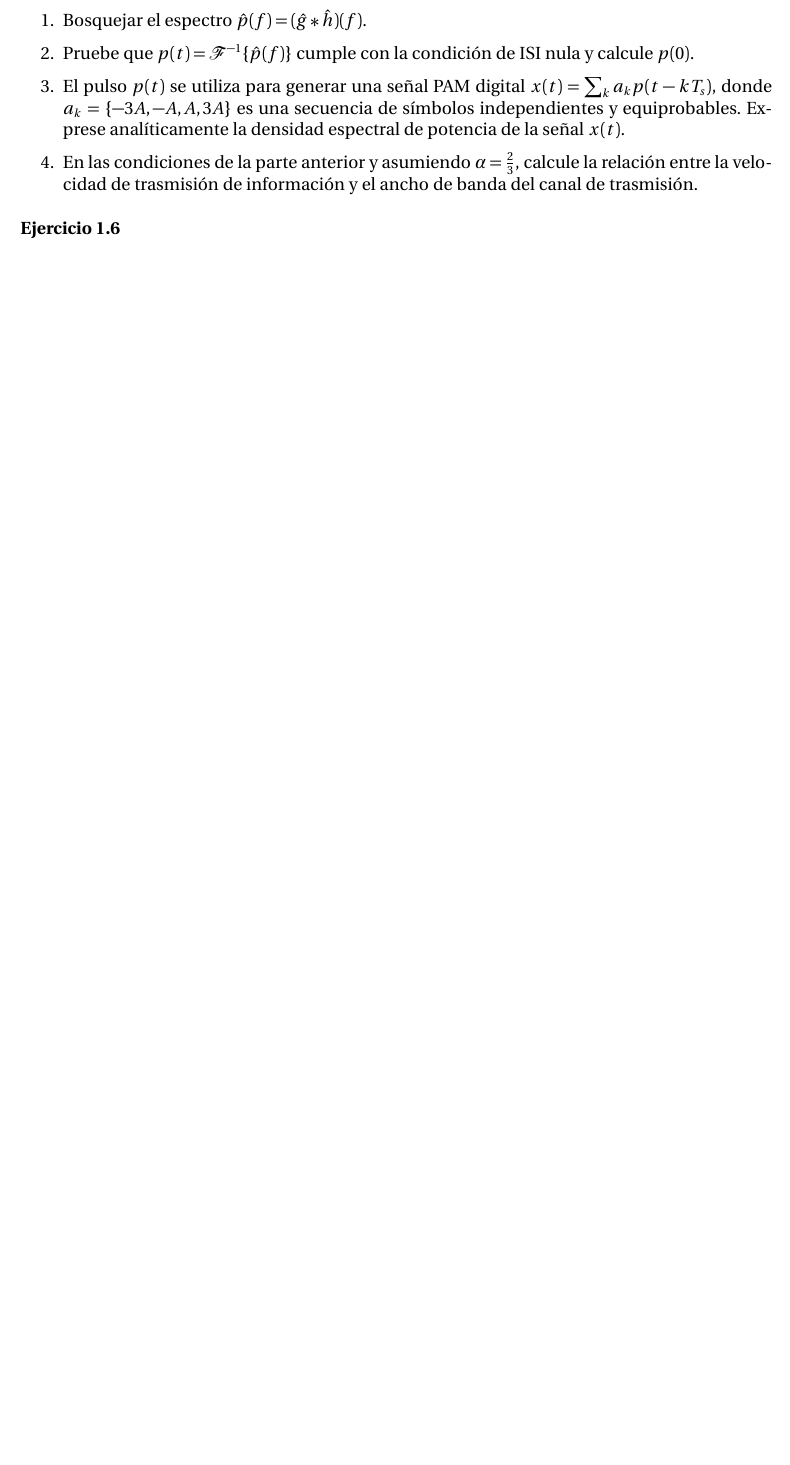
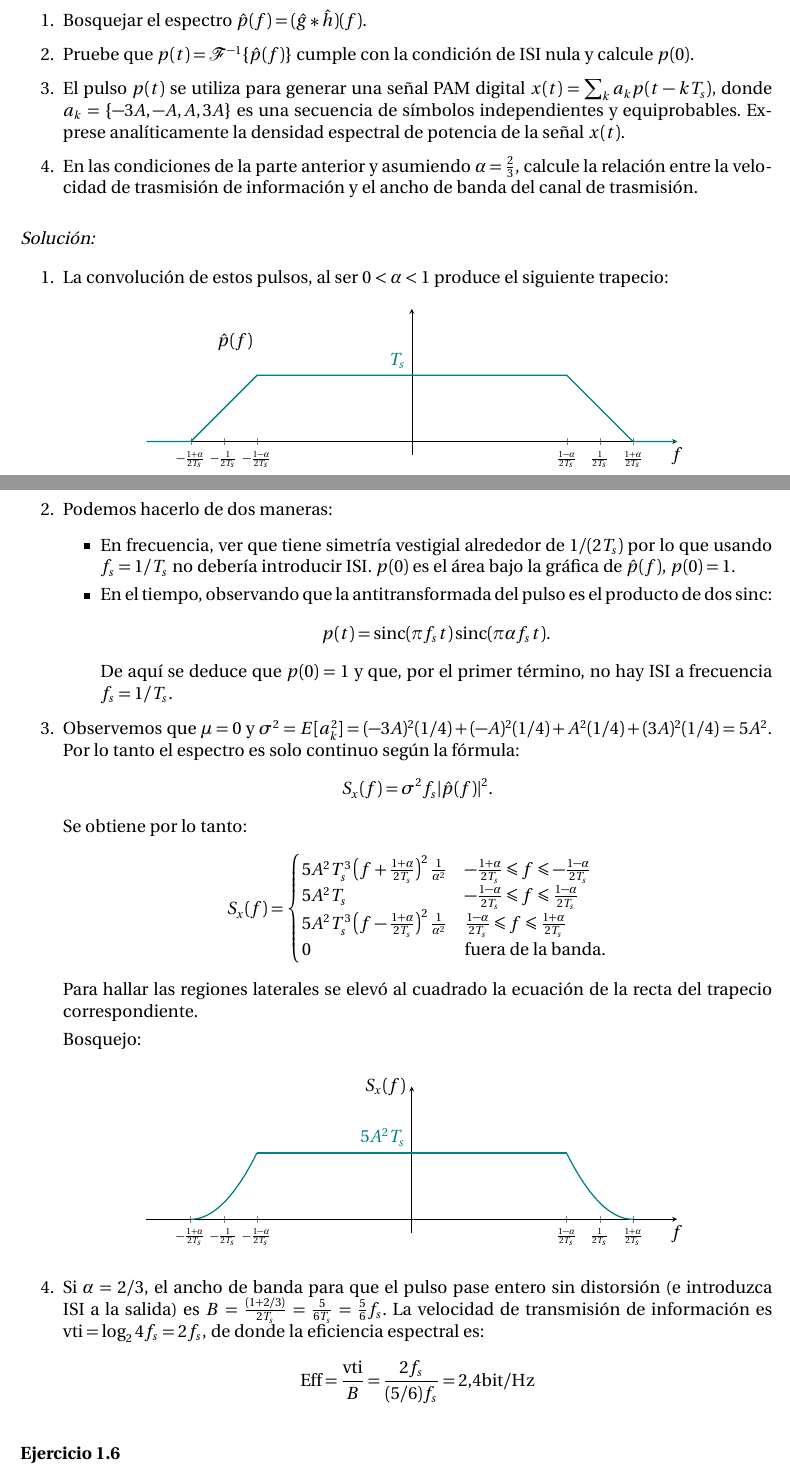
Before and after one commit to aferragu/practicos_modulacion_digital, a LaTeX document (soluciones/soluciones_practicos_modulacion_digital.tex): part of page 4 of 11 before the commit and two parts of pages 4 and 5 of 12 after it, the two joined at a grey line, cut so that both start at the same text, the shorter picture padded with empty space. Compiled offline with pdfLaTeX.

Commit message:
Mas ejercicios con sol

```diff
--- a/soluciones/soluciones_practicos_modulacion_digital.tex
+++ b/soluciones/soluciones_practicos_modulacion_digital.tex
@@ -319,6 +328,81 @@ espectral de potencia de la señal $x(t)$.
 calcule la relación entre la velocidad de trasmisión de información y el ancho de banda del canal de trasmisión.
 \end{enumerate}
 \end{ejercicio}
+
+\begin{solucion}
+\begin{enumerate}
+
+        \item La convolución de estos pulsos, al ser $0<\alpha<1$ produce el siguiente trapecio:
+
+        \begin{center}
+                \begin{tikzpicture}
+                        \begin{axis}[   x=5cm, y=1.5cm, axis lines=middle,
+                                xlabel=$f$,
+                                x label style={anchor=north},
+                                y label style={anchor=east},
+                                xmin=-1.2,xmax=1.2,ymin=-.2,ymax=2,
+                                xtick={-1,-.85,-.7,0,.7,.85,1}, ytick=\empty,
+                                xticklabels={$\scriptstyle -\frac{1+\alpha}{2T_s}$, $\scriptstyle -\frac{1}{2T_s}$, $\scriptstyle -\frac{1-\alpha}{2T_s}$, 0 , $\scriptstyle \frac{1-\alpha}{2T_s}$, $\scriptstyle \frac{1}{2T_s}$, $\scriptstyle \frac{1+\alpha}{2T_s}$},
+                                clip=false,
+                            ]
+                        \addplot[thick,mark=none, teal] coordinates
+                        {(-1.2,0) (-1,0) (-.7,1) (.7,1) (1,0) (1.2,0)} node[above left,midway]{$T_s$};
+                        \node at (axis cs:-.8,1.5) {$\hat{p}(f)$};
+                        \end{axis}
+                \end{tikzpicture}
+        \end{center}
+
+        \item Podemos hacerlo de dos maneras:
+         \begin{itemize}
+          \item En frecuencia, ver que tiene simetría vestigial alrededor de $1/(2T_s)$ por lo que usando $f_s= 1/T_s$ no debería introducir ISI. $p(0)$ es el área bajo la gráfica de $\hat{p}(f)$, $p(0)=1$.
+          \item En el tiempo, observando que la antitransformada del pulso es el producto de dos $\sinc$:
+           \begin{equation*}
+                p(t) = \sinc(\pi f_s t)\sinc(\pi \alpha f_s t).
+           \end{equation*}
+           De aquí se deduce que $p(0)=1$ y que, por el primer término, no hay ISI a frecuencia $f_s=1/T_s$.
+         \end{itemize}
+
+        \item Observemos que $\mu=0$ y $\sigma^2 = E[a_k^2] = (-3A)^2(1/4) + (-A)^2(1/4) + A^2 (1/4) + (3A)^2 (1/4) = 5A^2$. Por lo tanto el espectro es solo continuo según la fórmula:
+         \begin{equation*}
+                S_x(f) = \sigma^2 f_s |\hat{p}(f)|^2.
+         \end{equation*}
+         Se obtiene por lo tanto:
+         \begin{equation*}
+                S_x(f) = \begin{cases}
+                5A^2 T_s^3 \left(f+\frac{1+\alpha}{2T_s}\right)^2 \frac{1}{\alpha^2} & -\frac{1+\alpha}{2T_s} \leqslant f \leqslant -\frac{1-\alpha}{2T_s} \\
+                5A^2 T_s & -\frac{1-\alpha}{2T_s} \leqslant f \leqslant \frac{1-\alpha}{2T_s} \\
+                5A^2 T_s^3 \left(f-\frac{1+\alpha}{2T_s}\right)^2 \frac{1}{\alpha^2}& \frac{1-\alpha}{2T_s} \leqslant f \leqslant \frac{1+\alpha}{2T_s} \\
+                0 & \textrm{fuera de la banda}.
+                \end{cases}
+         \end{equation*}
+         Para hallar las regiones laterales se elevó al cuadrado la ecuación de la recta del trapecio correspondiente.
+
+         Bosquejo:
+         \begin{center}
+                \begin{tikzpicture}
+                        \begin{axis}[   x=5cm, y=1.5cm, axis lines=middle,
+                                xlabel=$f$,
+                                ylabel=$S_x(f)$,
+                                x label style={anchor=north},
+                                y label style={anchor=east},
+                                xmin=-1.2,xmax=1.2,ymin=-.2,ymax=2,
+                                xtick={-1,-.85,-.7,0,.7,.85,1}, ytick=\empty,
+                                xticklabels={$\scriptstyle -\frac{1+\alpha}{2T_s}$, $\scriptstyle -\frac{1}{2T_s}$, $\scriptstyle -\frac{1-\alpha}{2T_s}$, 0 , $\scriptstyle \frac{1-\alpha}{2T_s}$, $\scriptstyle \frac{1}{2T_s}$, $\scriptstyle \frac{1+\alpha}{2T_s}$},
+                                clip=false,
+                            ]
+                        \addplot+[thick,mark=none, const plot, teal, domain=(-.7:.7)] {1} node[above left,midway]{$5A^2T_s$};
+                        \addplot+[thick,mark=none, teal, domain=(-1:-.7)] {(x+1)^2/.09};
+                        \addplot+[thick,mark=none, teal, domain=(.7:1)] {(1-x)^2/.09};
+                        \end{axis}
+                \end{tikzpicture}
+        \end{center}
+
+        \item Si $\alpha = 2/3$, el ancho de banda para que el pulso pase entero sin distorsión (e introduzca ISI a la salida) es $B = \frac{(1+2/3)}{2T_s} = \frac{5}{6T_s} = \frac{5}{6}f_s$. La velocidad de transmisión de información es $\textrm{vti} = \log_2{4} f_s = 2 f_s$, de donde la eficiencia espectral es:
+        \begin{equation*}
+                \textrm{Eff} = \frac{\textrm{vti}}{B} = \frac{2 f_s}{(5/6) f_s} = 2.4 \unit{\bit/\hertz}
+        \end{equation*}
+\end{enumerate}
+\end{solucion}
 
 \begin{ejercicio}
 Se considera el pulso de duración $T$, dado en $|t|\leqslant \frac{T}{2}$ por $ p(t)=1 - \frac{2 |t|}{T}$.  Se utiliza este pulso para una transmisión digital $\sum_k a_k p(t-kT_s)$, con símbolos unipolares binarios $a_k \in \{0,A\}$.
```
Also changed, not shown: soluciones/soluciones_practicos_modulacion_digital.pdf, soluciones/soluciones_practicos_modulacion_digital.tex (11 more changed lines).
